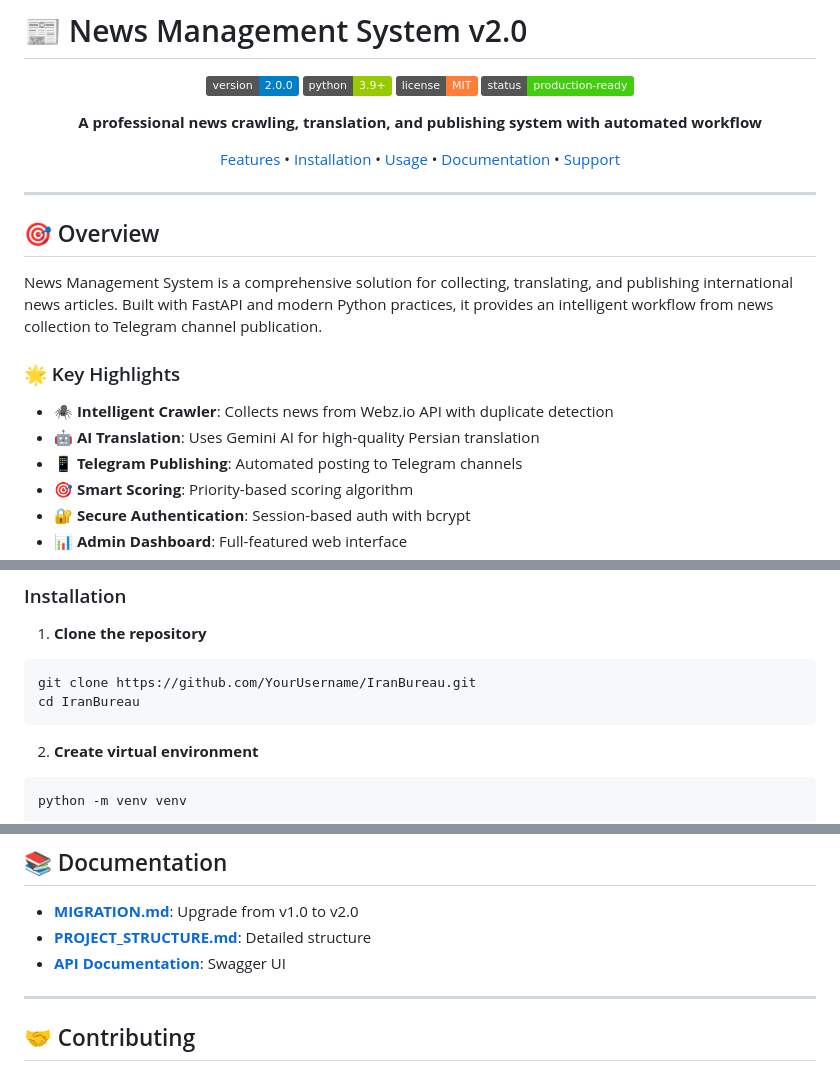
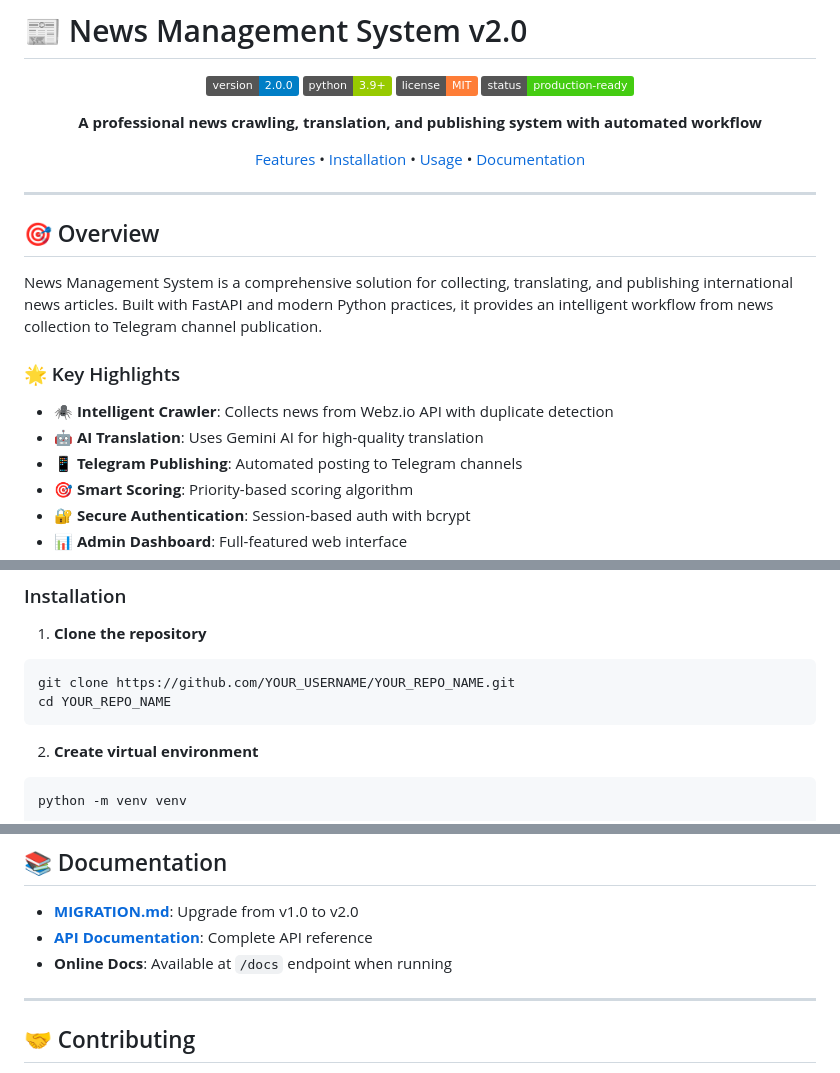
Before and after one commit to RamakMKH/IranBureaue, a Markdown page: README.md, 3 parts joined by grey strips. Drawn GitHub-style; badges without logos.

````diff
--- a/README.md
+++ b/README.md
@@ -9,7 +9,7 @@
 
 **A professional news crawling, translation, and publishing system with automated workflow**
 
-[Features](#-features) • [Installation](#-installation) • [Usage](#-usage) • [Documentation](#-documentation) • [Support](#-support)
+[Features](#-features) • [Installation](#-installation) • [Usage](#-usage) • [Documentation](#-documentation)
 
 </div>
 
@@ -22,7 +22,7 @@ News Management System is a comprehensive solution for collecting, translating,
 ### 🌟 Key Highlights
 
 - 🕷️ **Intelligent Crawler**: Collects news from Webz.io API with duplicate detection
-- 🤖 **AI Translation**: Uses Gemini AI for high-quality Persian translation
+- 🤖 **AI Translation**: Uses Gemini AI for high-quality translation
 - 📱 **Telegram Publishing**: Automated posting to Telegram channels
 - 🎯 **Smart Scoring**: Priority-based scoring algorithm
 - 🔐 **Secure Authentication**: Session-based auth with bcrypt
@@ -98,8 +98,8 @@ News Management System is a comprehensive solution for collecting, translating,
 1. **Clone the repository**
 
 ```bash
-git clone https://github.com/YourUsername/IranBureau.git
-cd IranBureau
+git clone https://github.com/YOUR_USERNAME/YOUR_REPO_NAME.git
+cd YOUR_REPO_NAME
 ```
 
 2. **Create virtual environment**
@@ -428,8 +428,8 @@ python setup.py  # Option 1
 ## 📚 Documentation
 
 - **[MIGRATION.md](MIGRATION.md)**: Upgrade from v1.0 to v2.0
-- **[PROJECT_STRUCTURE.md](PROJECT_STRUCTURE.md)**: Detailed structure
-- **[API Documentation](https://dsh.kaliroot.cf:2053/docs)**: Swagger UI
+- **[API Documentation](docs/API.md)**: Complete API reference
+- **Online Docs**: Available at `/docs` endpoint when running
 
 ---
 
````
Also changed, not shown: other parts of README.md (+22 -24 lines).
